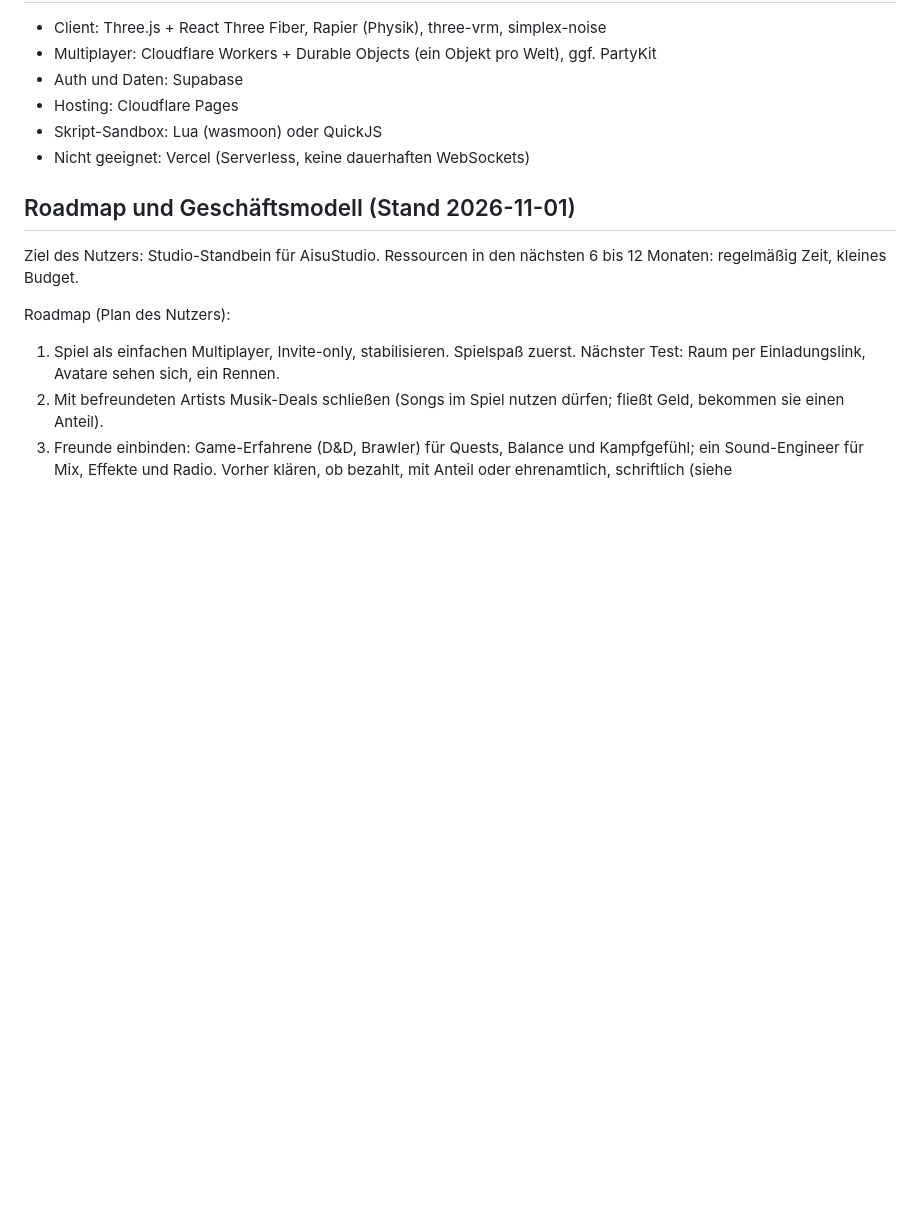
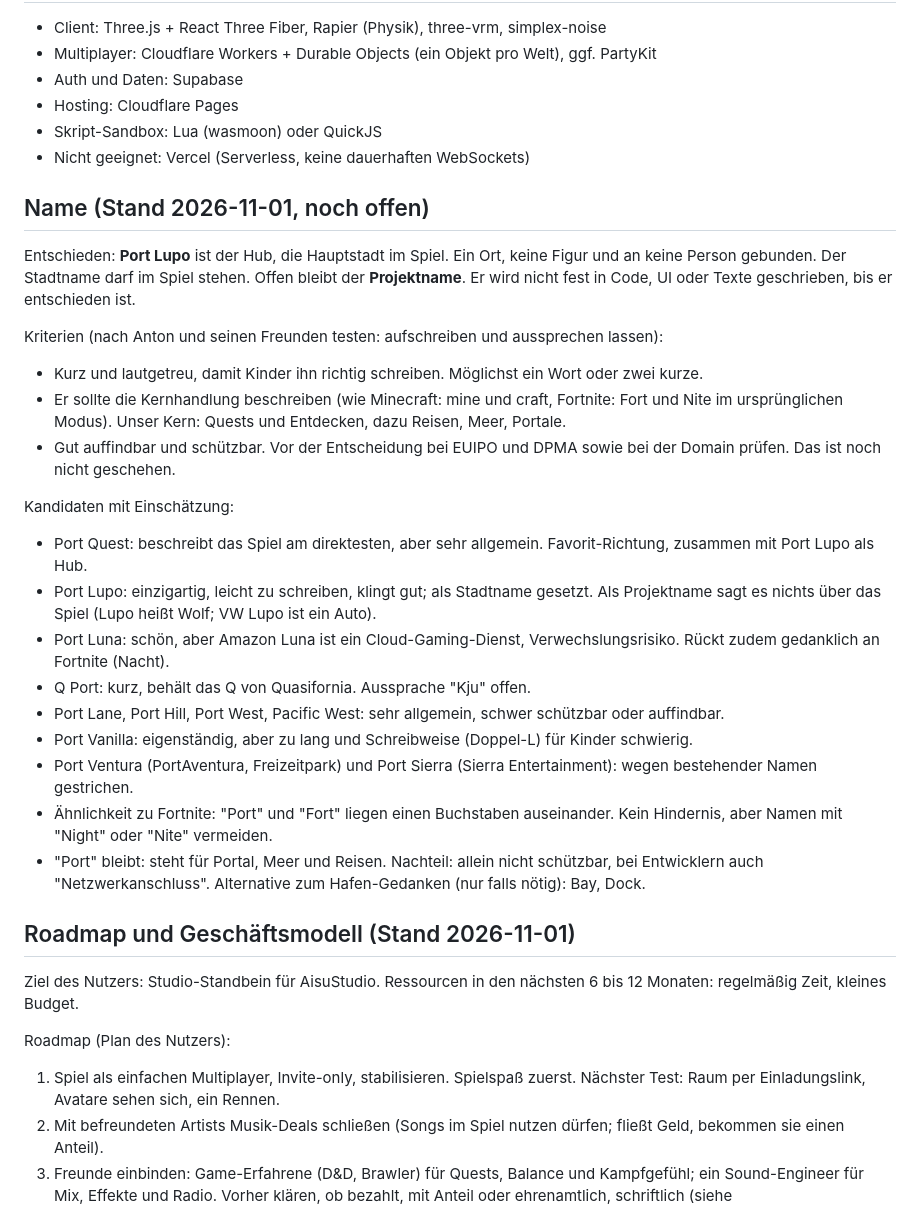
Before and after one commit to AisuStudio/quasifornia, a Markdown page: CONCEPT.md, the part around the change. Rendered like a GitHub page; blank space fills up the shorter version.

Commit message:
CONCEPT: Name (Port Lupo als Hub, Kandidaten und Kriterien)
Co-Authored-By: Claude Sonnet 5.5 <noreply@anthropic.com>
Claude-Session: https://claude.ai/code/session_01QFyNFBk4xN1BJLSmL1HeMq

```diff
--- a/CONCEPT.md
+++ b/CONCEPT.md
@@ -226,6 +226,26 @@ Hinweis: Mittelwerte aus vielen Bildern sind gedämpft. Für ein UI die gesätti
 - Skript-Sandbox: Lua (wasmoon) oder QuickJS
 - Nicht geeignet: Vercel (Serverless, keine dauerhaften WebSockets)
 
+## Name (Stand 2026-11-01, noch offen)
+Entschieden: **Port Lupo** ist der Hub, die Hauptstadt im Spiel. Ein Ort, keine Figur und an keine Person gebunden. Der Stadtname darf im Spiel stehen.
+Offen bleibt der **Projektname**. Er wird nicht fest in Code, UI oder Texte geschrieben, bis er entschieden ist.
+
+Kriterien (nach Anton und seinen Freunden testen: aufschreiben und aussprechen lassen):
+- Kurz und lautgetreu, damit Kinder ihn richtig schreiben. Möglichst ein Wort oder zwei kurze.
+- Er sollte die Kernhandlung beschreiben (wie Minecraft: mine und craft, Fortnite: Fort und Nite im ursprünglichen Modus). Unser Kern: Quests und Entdecken, dazu Reisen, Meer, Portale.
+- Gut auffindbar und schützbar. Vor der Entscheidung bei EUIPO und DPMA sowie bei der Domain prüfen. Das ist noch nicht geschehen.
+
+Kandidaten mit Einschätzung:
+- Port Quest: beschreibt das Spiel am direktesten, aber sehr allgemein. Favorit-Richtung, zusammen mit Port Lupo als Hub.
+- Port Lupo: einzigartig, leicht zu schreiben, klingt gut; als Stadtname gesetzt. Als Projektname sagt es nichts über das Spiel (Lupo heißt Wolf; VW Lupo ist ein Auto).
+- Port Luna: schön, aber Amazon Luna ist ein Cloud-Gaming-Dienst, Verwechslungsrisiko. Rückt zudem gedanklich an Fortnite (Nacht).
+- Q Port: kurz, behält das Q von Quasifornia. Aussprache "Kju" offen.
+- Port Lane, Port Hill, Port West, Pacific West: sehr allgemein, schwer schützbar oder auffindbar.
+- Port Vanilla: eigenständig, aber zu lang und Schreibweise (Doppel-L) für Kinder schwierig.
+- Port Ventura (PortAventura, Freizeitpark) und Port Sierra (Sierra Entertainment): wegen bestehender Namen gestrichen.
+- Ähnlichkeit zu Fortnite: "Port" und "Fort" liegen einen Buchstaben auseinander. Kein Hindernis, aber Namen mit "Night" oder "Nite" vermeiden.
+- "Port" bleibt: steht für Portal, Meer und Reisen. Nachteil: allein nicht schützbar, bei Entwicklern auch "Netzwerkanschluss". Alternative zum Hafen-Gedanken (nur falls nötig): Bay, Dock.
+
 ## Roadmap und Geschäftsmodell (Stand 2026-11-01)
 Ziel des Nutzers: Studio-Standbein für AisuStudio. Ressourcen in den nächsten 6 bis 12 Monaten: regelmäßig Zeit, kleines Budget.
 
```
